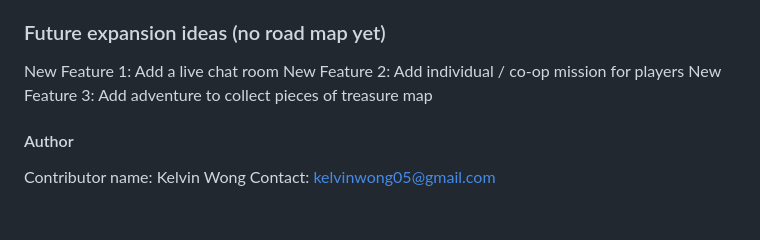
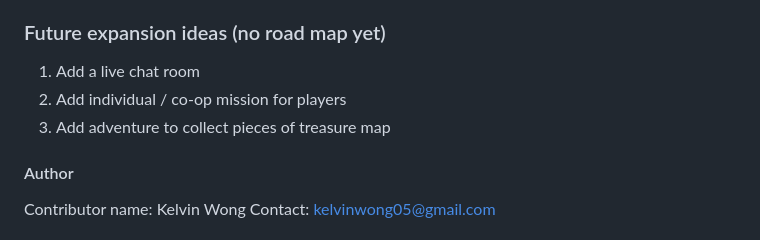
Before and after one commit to kelvinwong05/jianghu, a Markdown page: README.md, the part around one of its changes. Drawn GitHub-style.

```diff
--- a/README.md
+++ b/README.md
@@ -91,9 +91,9 @@ While the Duel promises thrill, it's not without risk. Even in the sanctuary of
 Every Duel is a story, a tale that reverberates in JiangHu's history. The outcomes, whether triumphant or humbling, become part of the collective lore. The Duel is not just about winning; it's about the journey, the camaraderie, and the indomitable spirit that defines the true heroes of JiangHu.
 
 ### Future expansion ideas (no road map yet)
-New Feature 1: Add a live chat room
-New Feature 2: Add individual / co-op mission for players
-New Feature 3: Add adventure to collect pieces of treasure map
+1. Add a live chat room
+1. Add individual / co-op mission for players
+1. Add adventure to collect pieces of treasure map
 
 #### Author
 Contributor name: Kelvin Wong
```
Also changed, not shown: other parts of README.md (+2 -2 lines).
